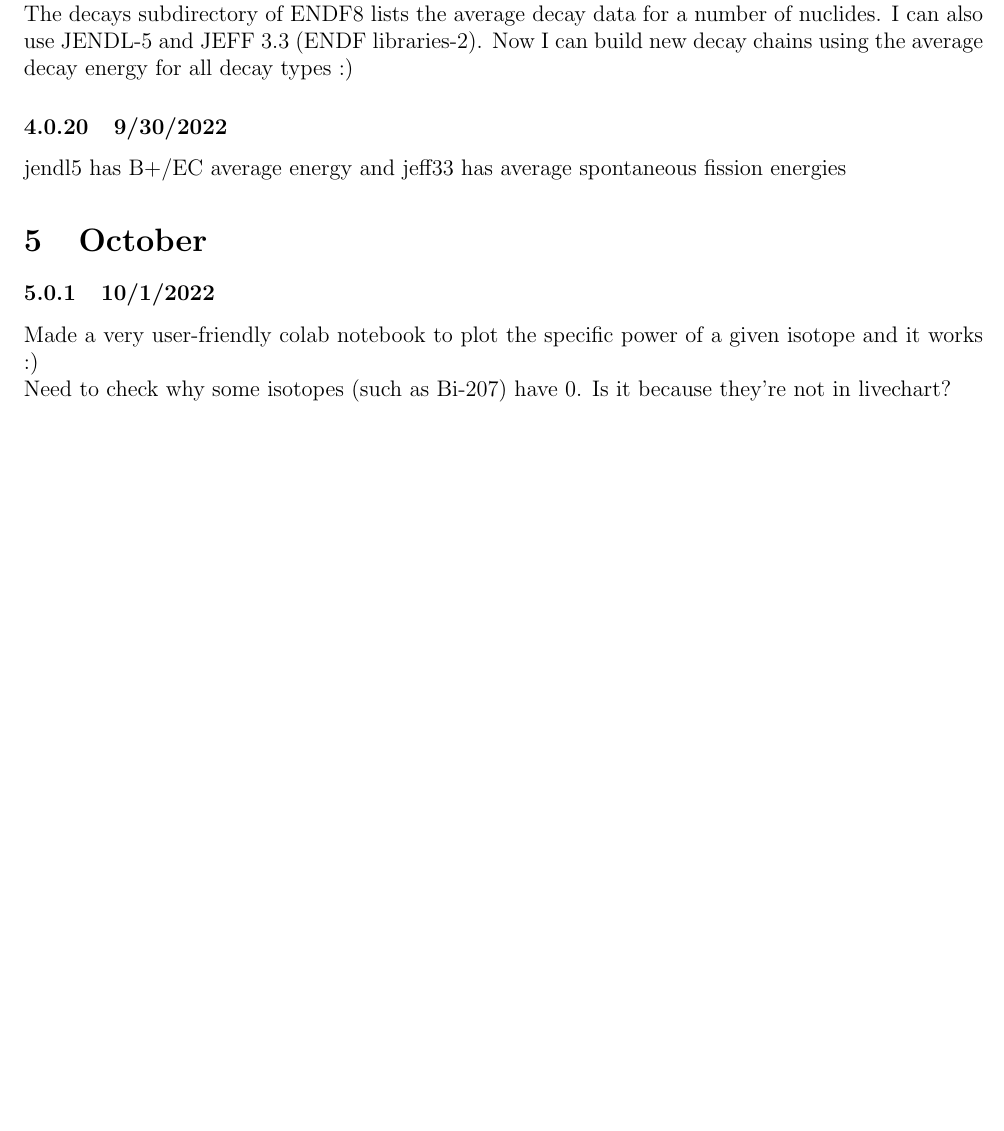
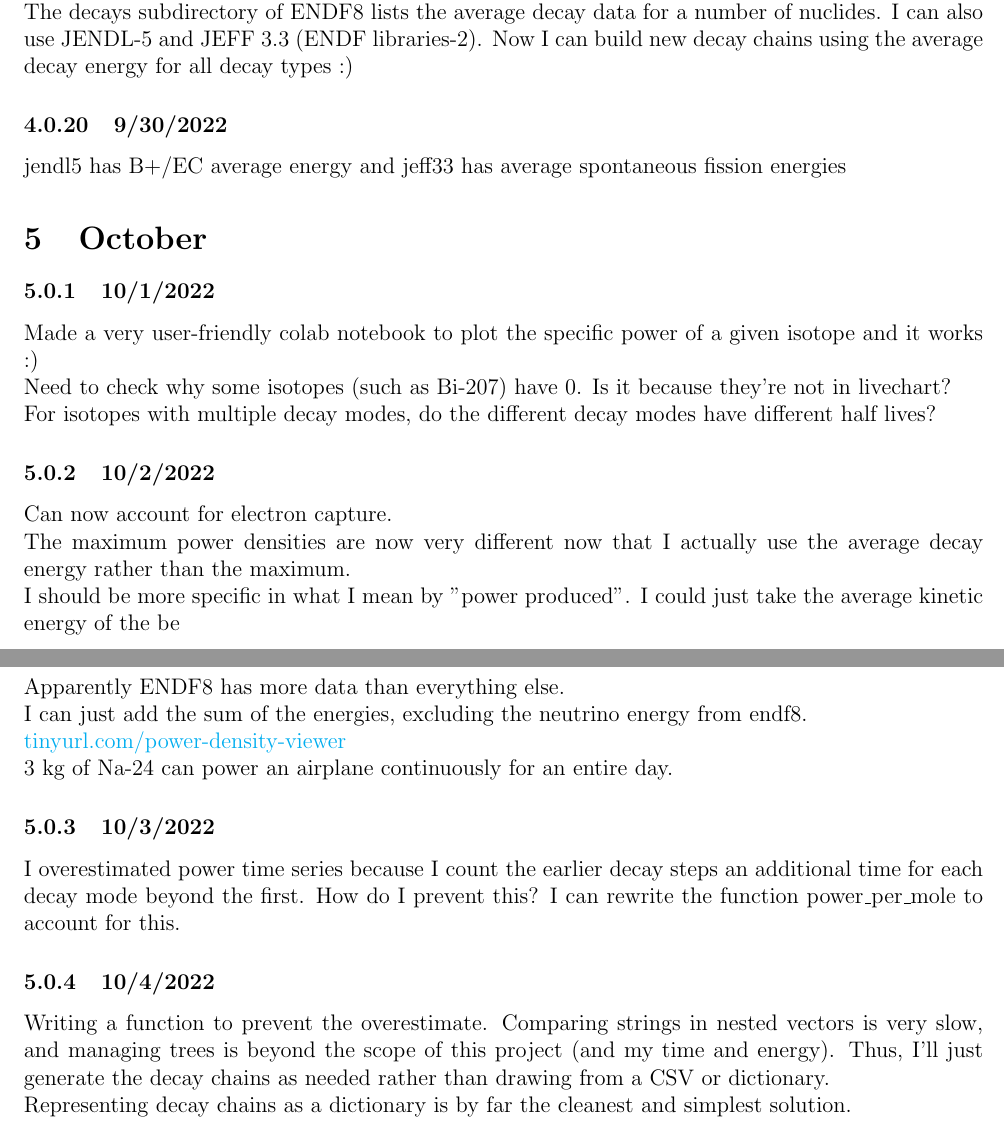
Before and after one commit to MarcosP7635/Energy-Log, a LaTeX document (main.tex): part of page 9 of 9 before the commit and two parts of pages 9 and 10 of 10 after it, the two joined at a grey line, cut so that both start at the same text, the shorter picture padded with empty space. Compiled offline with pdfLaTeX.

Commit message:
Updates from Overleaf

```diff
--- a/main.tex
+++ b/main.tex
@@ -220,8 +220,21 @@ jendl5 has B+/EC average energy and jeff33 has average spontaneous fission energ
 \section{October}
 \subsubsection{10/1/2022}
 Made a very user-friendly colab notebook to plot the specific power of a given isotope and it works :) \\
-Need to check why some isotopes (such as Bi-207) have 0. Is it because they're not in livechart?
-
-
+Need to check why some isotopes (such as Bi-207) have 0. Is it because they're not in livechart?\\
+For isotopes with multiple decay modes, do the different decay modes have different half lives?
+\subsubsection{10/2/2022}
+Can now account for electron capture. \\
+The maximum power densities are now very different now that I actually use the average decay energy rather than the maximum. \\
+I should be more specific in what I mean by "power produced". I could just take the average kinetic energy of the be\\
+Apparently ENDF8 has more data than everything else. \\
+I can just add the sum of the energies, excluding the neutrino energy from endf8. \\
+\href{tinyurl.com/power-density-viewer}{tinyurl.com/power-density-viewer}\\
+3 kg of Na-24 can power an airplane continuously for an entire day.
+\subsubsection{10/3/2022}
+I overestimated power time series because I count the earlier decay steps an additional time for each decay mode beyond the first. How do I prevent this?
+I can rewrite the function power\_per\_mole to account for this.
+\subsubsection{10/4/2022}
+Writing a function to prevent the overestimate. Comparing strings in nested vectors is very slow, and managing trees is beyond the scope of this project (and my time and energy). Thus, I'll just generate the decay chains as needed rather than drawing from a CSV or dictionary.\\
+Representing decay chains as a dictionary is by far the cleanest and simplest solution.
 
 \end{document}
```
